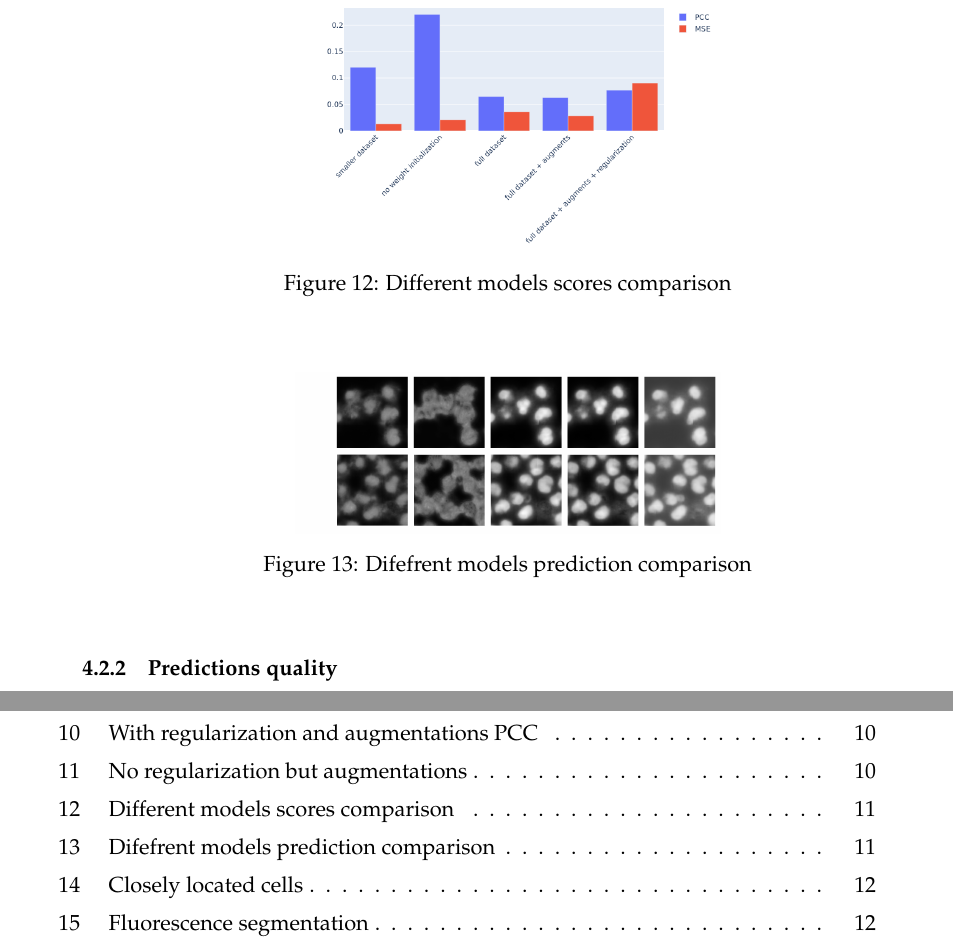
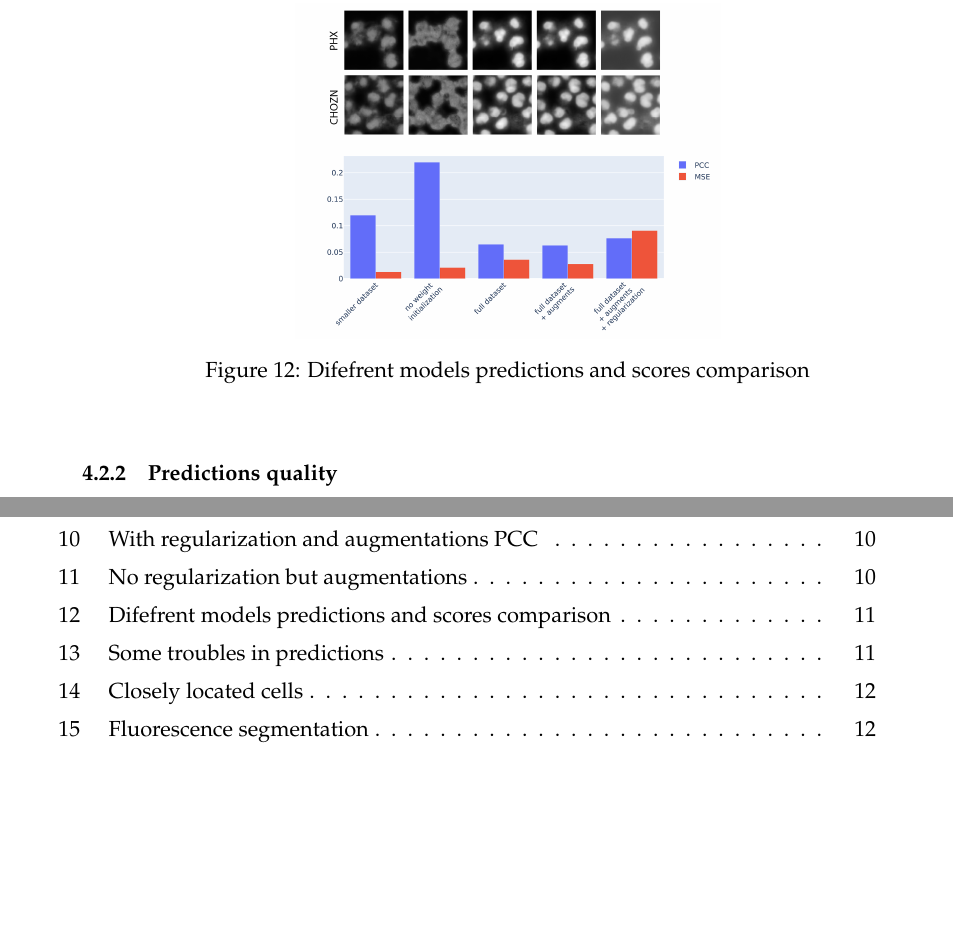
Before and after one commit to Eugeny/final-master-thesis, a LaTeX document (ba.tex, which reads content/nuclei/convergence.tex): two parts of pages 21 and 40 of 41, joined at a grey line, cut at the place of the change, the shorter picture padded with empty space. Compiled offline with pdfLaTeX.

Commit message:
nuclei troubles

```diff
--- a/content/nuclei/convergence.tex
+++ b/content/nuclei/convergence.tex
@@ -36,14 +36,7 @@ Not regularized yet, full dataset training with PCC
 
 \begin{figure}[H]
 	\begin{center}
-		\includegraphics[width=0.5\linewidth]{bilder/nuclei/comparison-scores.png}
-		\caption{Different models scores comparison}\label{fig:nuclei-comparison-scores}
+		\includegraphics[width=0.5\linewidth]{bilder/nuclei/comparison-chzn-phx.png}
+		\caption{Difefrent models predictions and scores comparison}\label{fig:nuclei-comparison-predictions}
 	\end{center}
 \end{figure}
-
-\begin{figure}[H]
-	\begin{center}
-		\includegraphics[width=0.5\linewidth]{bilder/nuclei/comparison-chzn-phx.png}
-		\caption{Difefrent models prediction comparison}\label{fig:nuclei-comparison-predictions}
-	\end{center}
-\end{figure}
```
Also changed, not shown: content/nuclei/quality.tex (added, +6 -0 lines), next_points.txt (+2 -0 lines), nuclei.tex (+1 -0 lines), bilder/nuclei/comparison-chzn-phx.png, bilder/nuclei/problems.png (added), 8 other files.
